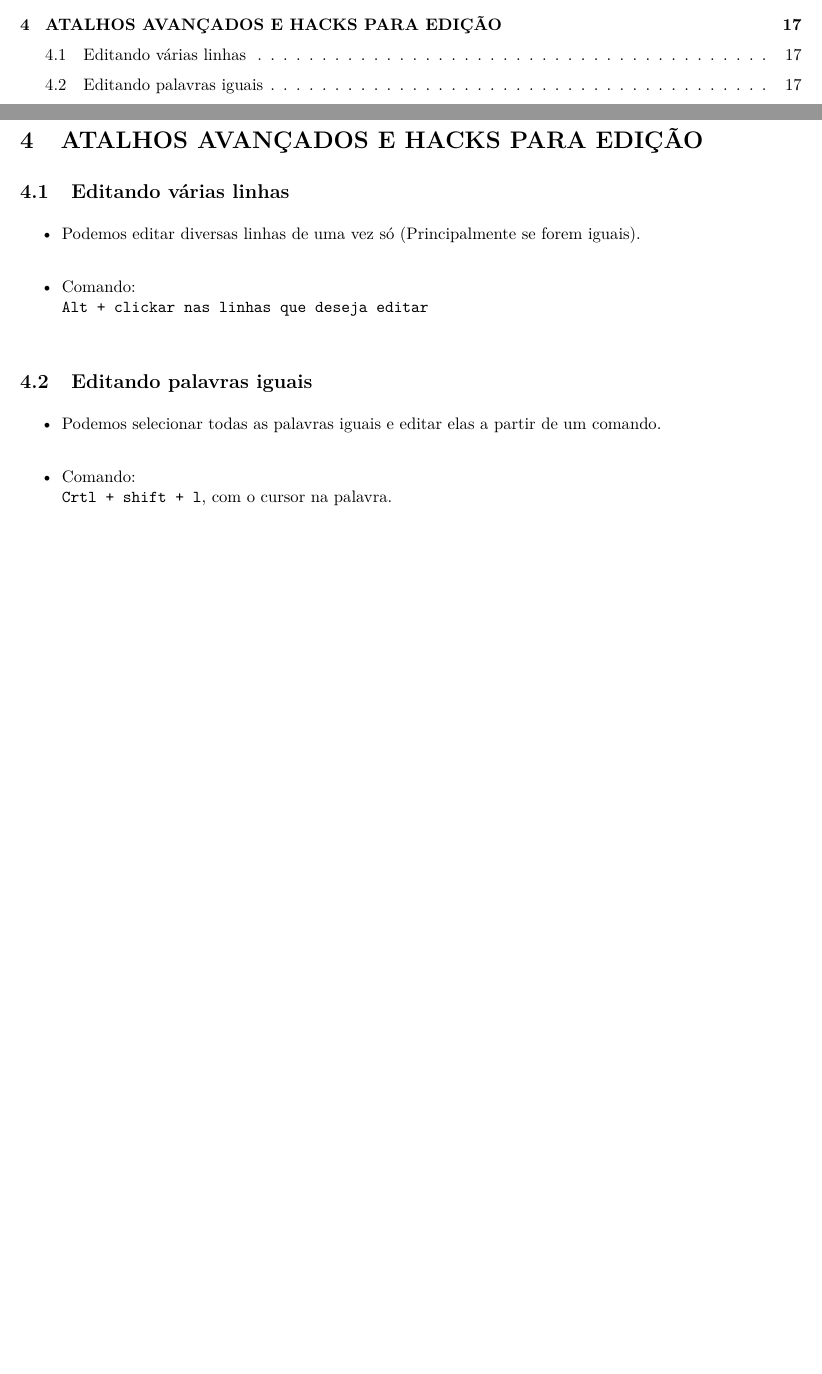
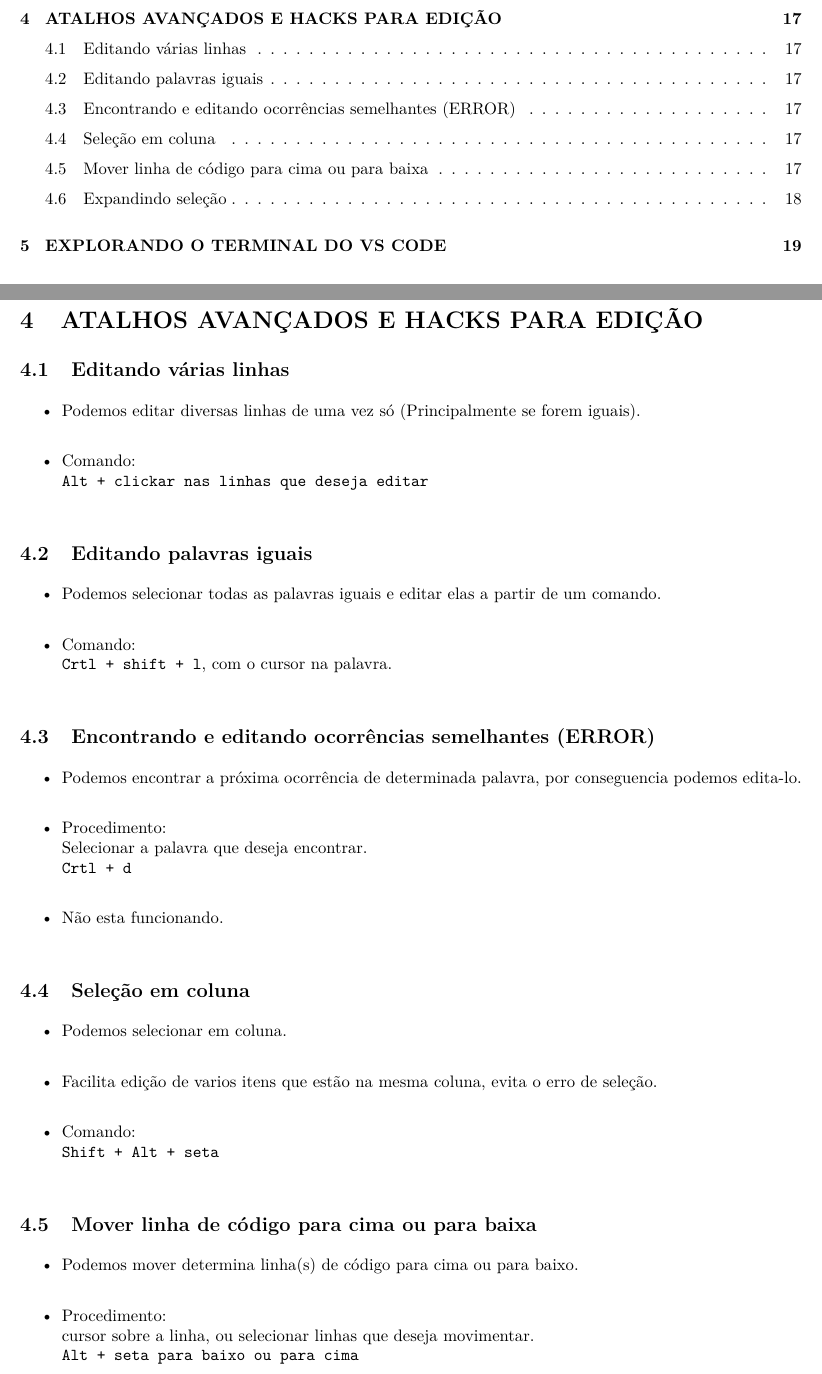
Before and after one commit to seperool/VS_Code, an R Markdown document (VS_Code.rmd): two parts of pages 2 and 22 of 23 before the commit and two parts of pages 3 and 22 of 24 after it, joined at a grey line, cut so that both start at the same text, the shorter picture padded with empty space. The pictures show the output file VS_Code.pdf that the author committed with the source.

Commit message:
Atalhos avançados

```diff
--- a/VS_Code.rmd
+++ b/VS_Code.rmd
@@ -7,19 +7,19 @@ date: "`r format(Sys.time(), '%d %B %Y')`"
 #lot: true #adiciona lista de tabelas
 #toc-title: SUMÁRIO #nome do sumário
 output:
-  odt_document:
-    number_sections: yes
   pdf_document:
     number_sections: yes
     toc: no
+  word_document:
+    toc: yes
+    number_sections: yes
   html_document:
     toc: yes
     df_print: paged
   md_document:
     number_sections: true
     variant: markdown_github
-  word_document:
-    toc: yes
+  odt_document:
     number_sections: yes
 bibliography: RMarkdown/bibliografia.bib
 csl: RMarkdown/abnt.csl
@@ -414,6 +414,37 @@ Basta ir na Activity Bar (barra lateral a esquerda), na opção extensões, proc
 - Comando:\
 `Crtl + shift + l`, com o cursor na palavra.\
 
+## Encontrando e editando ocorrências semelhantes (ERROR)
+
+- Podemos encontrar a próxima ocorrência de determinada palavra, por conseguencia podemos edita-lo.\
+
+- Procedimento:\
+Selecionar a palavra que deseja encontrar.\
+`Crtl + d`\
+
+- Não esta funcionando.\
+
+## Seleção em coluna
+
+- Podemos selecionar em coluna.\
+
+- Facilita edição de varios itens que estão na mesma coluna, evita o erro de seleção.\
+
+- Comando:\
+`Shift + Alt + seta`\
+
+## Mover linha de código para cima ou para baixa
+
+- Podemos mover determina linha(s) de código para cima ou para baixo.\
+
+- Procedimento:\
+cursor sobre a linha, ou selecionar linhas que deseja movimentar.\
+`Alt + seta para baixo ou para cima`\
+
+\newpage
+
+## Expandindo seleção
+
 \newpage
 
 # EXPLORANDO O TERMINAL DO **VS CODE**
```
Also changed, not shown: VS_Code.pdf, 2 other files.
